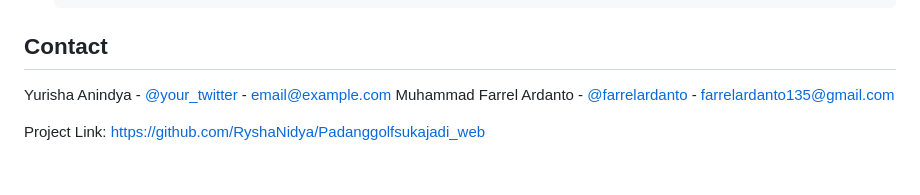
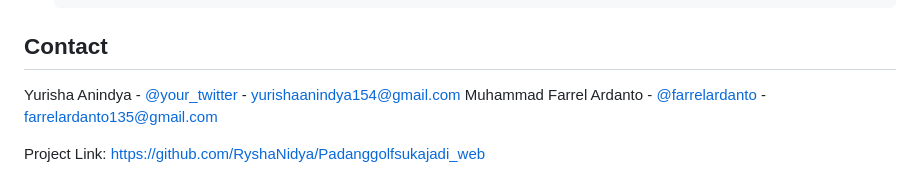
Before and after one commit to RyshaNidya/Padanggolfsukajadi_web, a Markdown page: README.md, the part around the change. Drawn GitHub-style.

Commit message:
Update README.md
add email

```diff
--- a/README.md
+++ b/README.md
@@ -81,7 +81,7 @@ _This project is a static website, so it doesn`t any external API keys or servic
 
 ## Contact
 
-Yurisha Anindya - [@your_twitter](https://twitter.com/your_username) - email@example.com
+Yurisha Anindya - [@your_twitter](https://twitter.com/your_username) - yurishaanindya154@gmail.com
 Muhammad Farrel Ardanto - [@farrelardanto](https://twitter.com/your_username) - farrelardanto135@gmail.com
 
 Project Link: [https://github.com/RyshaNidya/Padanggolfsukajadi_web](https://github.com/RyshaNidya/Padanggolfsukajadi_web.git)
```
